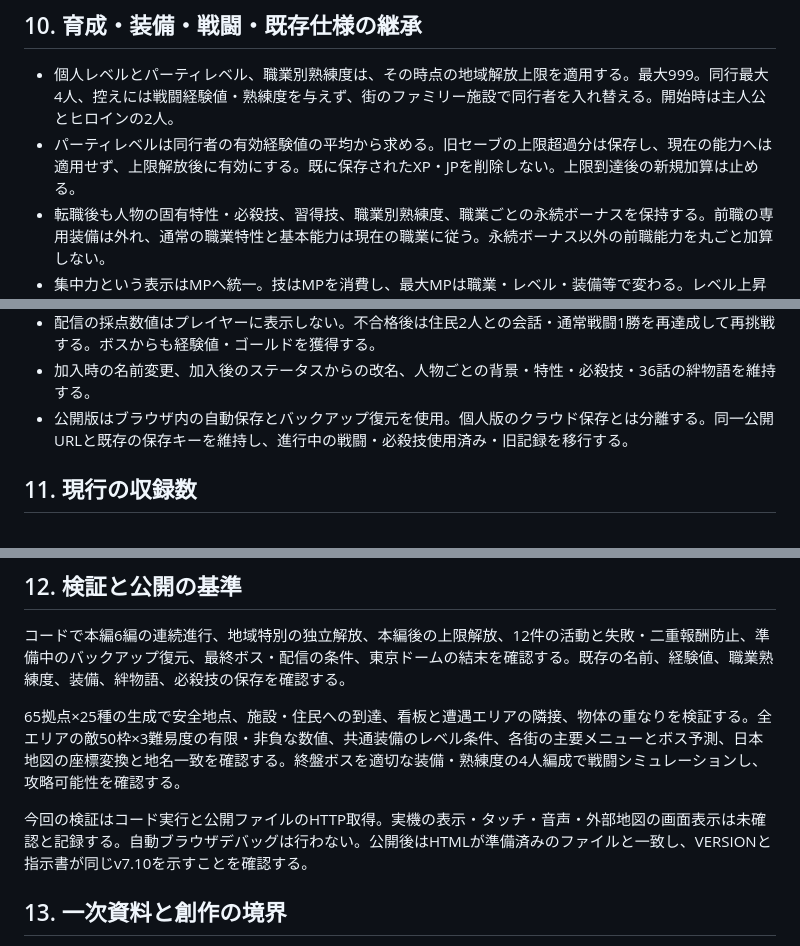
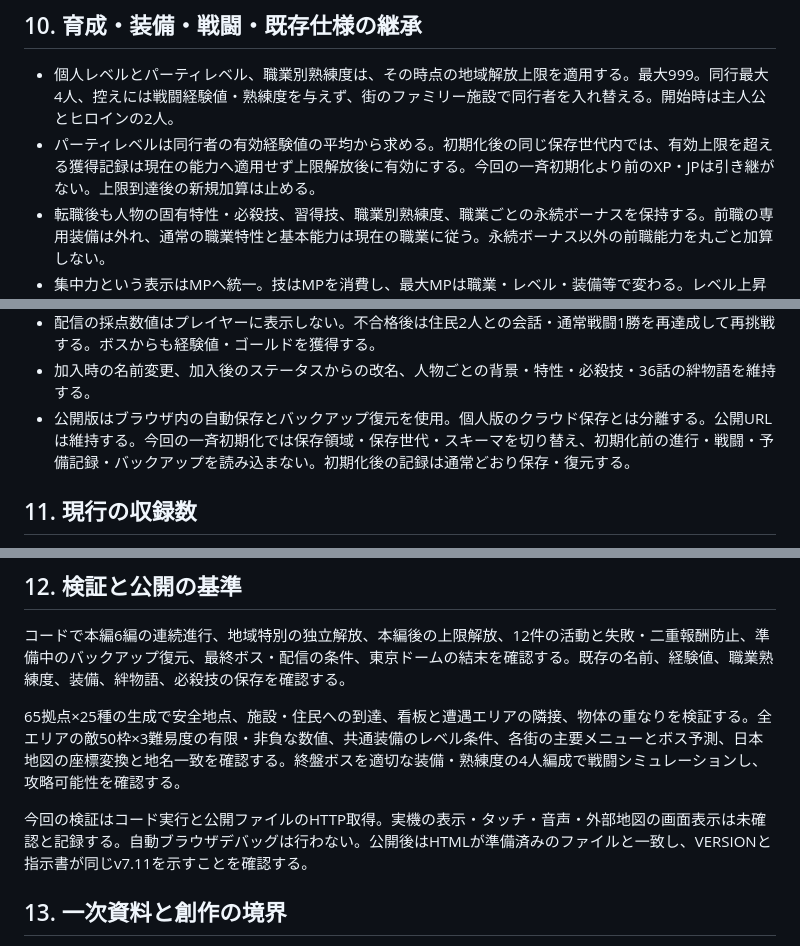
Before and after one commit to pococha2026/toplivermichi-kyushu, a Markdown page: GAME_SPEC.md, 3 parts joined by grey strips. Drawn GitHub-style.

```diff
--- a/GAME_SPEC.md
+++ b/GAME_SPEC.md
@@ -207,7 +207,7 @@
 ## 10. 育成・装備・戦闘・既存仕様の継承
 
 - 個人レベルとパーティレベル、職業別熟練度は、その時点の地域解放上限を適用する。最大999。同行最大4人、控えには戦闘経験値・熟練度を与えず、街のファミリー施設で同行者を入れ替える。開始時は主人公とヒロインの2人。
-- パーティレベルは同行者の有効経験値の平均から求める。旧セーブの上限超過分は保存し、現在の能力へは適用せず、上限解放後に有効にする。既に保存されたXP・JPを削除しない。上限到達後の新規加算は止める。
+- パーティレベルは同行者の有効経験値の平均から求める。初期化後の同じ保存世代内では、有効上限を超える獲得記録は現在の能力へ適用せず上限解放後に有効にする。今回の一斉初期化より前のXP・JPは引き継がない。上限到達後の新規加算は止める。
 - 転職後も人物の固有特性・必殺技、習得技、職業別熟練度、職業ごとの永続ボーナスを保持する。前職の専用装備は外れ、通常の職業特性と基本能力は現在の職業に従う。永続ボーナス以外の前職能力を丸ごと加算しない。
 - 集中力という表示はMPへ統一。技はMPを消費し、最大MPは職業・レベル・装備等で変わる。レベル上昇で増加し、レベルアップの回復・上昇表示を行う。身の守りは防御力に反映する。編成・ステータスでは最大HP、最大MP、攻撃力、防御力を確認できる。
 - 共通装備は個人レベル条件を持ち、同水準の職業専用装備より控えめ。専用装備は職業と熟練度条件を持つ。全国の追加拠点にも22職×武器・防具・アクセサリーの専用装備と共通装備を配置する。
@@ -218,7 +218,7 @@
 - 戦闘は敵、味方4人、進行コメント、行動・結果を収める既存のスマホ向けレイアウトを維持。詳細な説明は確認用画面へ分ける。ジョイスティックの中心クリックをA決定と同じ経路で処理する。
 - 配信の採点数値はプレイヤーに表示しない。不合格後は住民2人との会話・通常戦闘1勝を再達成して再挑戦する。ボスからも経験値・ゴールドを獲得する。
 - 加入時の名前変更、加入後のステータスからの改名、人物ごとの背景・特性・必殺技・36話の絆物語を維持する。
-- 公開版はブラウザ内の自動保存とバックアップ復元を使用。個人版のクラウド保存とは分離する。同一公開URLと既存の保存キーを維持し、進行中の戦闘・必殺技使用済み・旧記録を移行する。
+- 公開版はブラウザ内の自動保存とバックアップ復元を使用。個人版のクラウド保存とは分離する。公開URLは維持する。今回の一斉初期化では保存領域・保存世代・スキーマを切り替え、初期化前の進行・戦闘・予備記録・バックアップを読み込まない。初期化後の記録は通常どおり保存・復元する。
 
 ## 11. 現行の収録数
 
@@ -230,7 +230,7 @@
 
 65拠点×25種の生成で安全地点、施設・住民への到達、看板と遭遇エリアの隣接、物体の重なりを検証する。全エリアの敵50枠×3難易度の有限・非負な数値、共通装備のレベル条件、各街の主要メニューとボス予測、日本地図の座標変換と地名一致を確認する。終盤ボスを適切な装備・熟練度の4人編成で戦闘シミュレーションし、攻略可能性を確認する。
 
-今回の検証はコード実行と公開ファイルのHTTP取得。実機の表示・タッチ・音声・外部地図の画面表示は未確認と記録する。自動ブラウザデバッグは行わない。公開後はHTMLが準備済みのファイルと一致し、VERSIONと指示書が同じv7.10を示すことを確認する。
+今回の検証はコード実行と公開ファイルのHTTP取得。実機の表示・タッチ・音声・外部地図の画面表示は未確認と記録する。自動ブラウザデバッグは行わない。公開後はHTMLが準備済みのファイルと一致し、VERSIONと指示書が同じv7.11を示すことを確認する。
 
 ## 13. 一次資料と創作の境界
 
```
Also changed, not shown: other parts of GAME_SPEC.md (+20 -4 lines).
